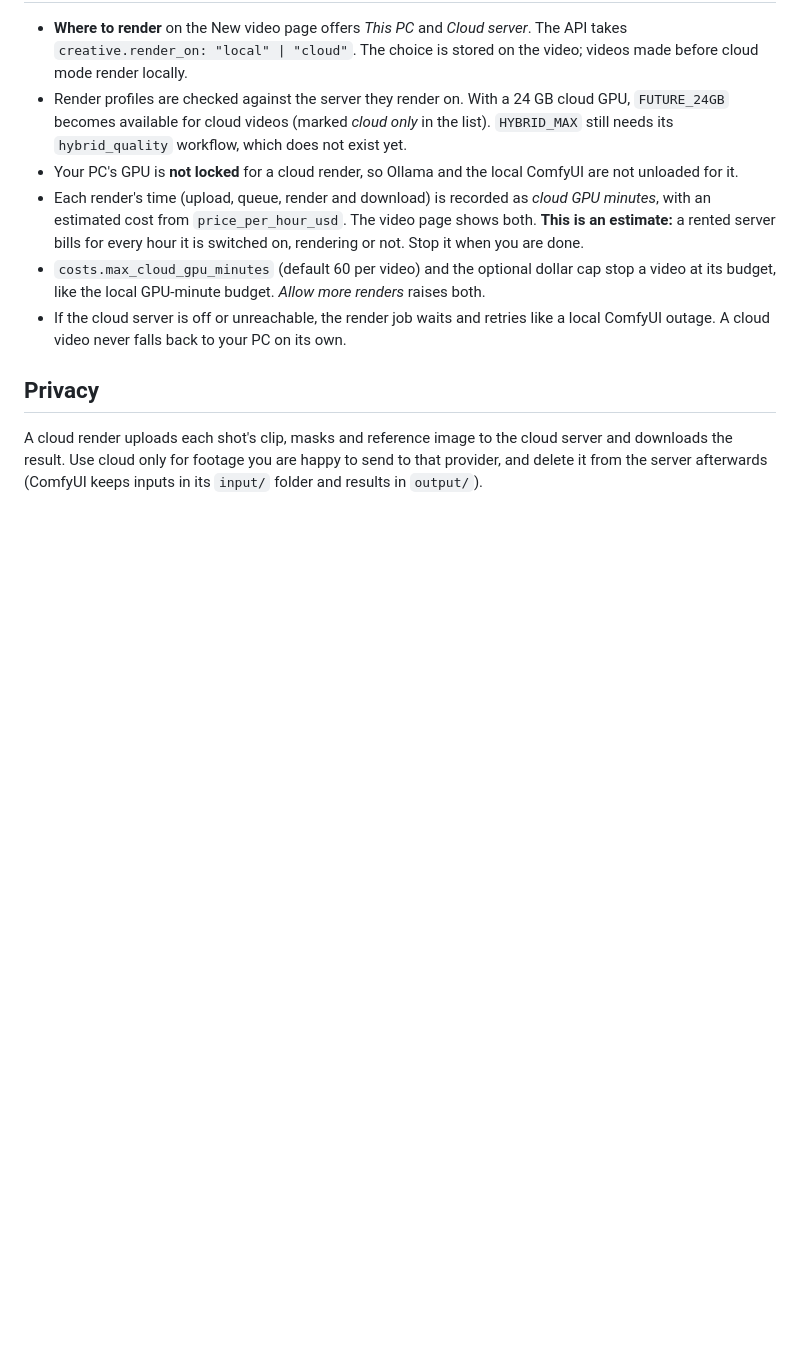
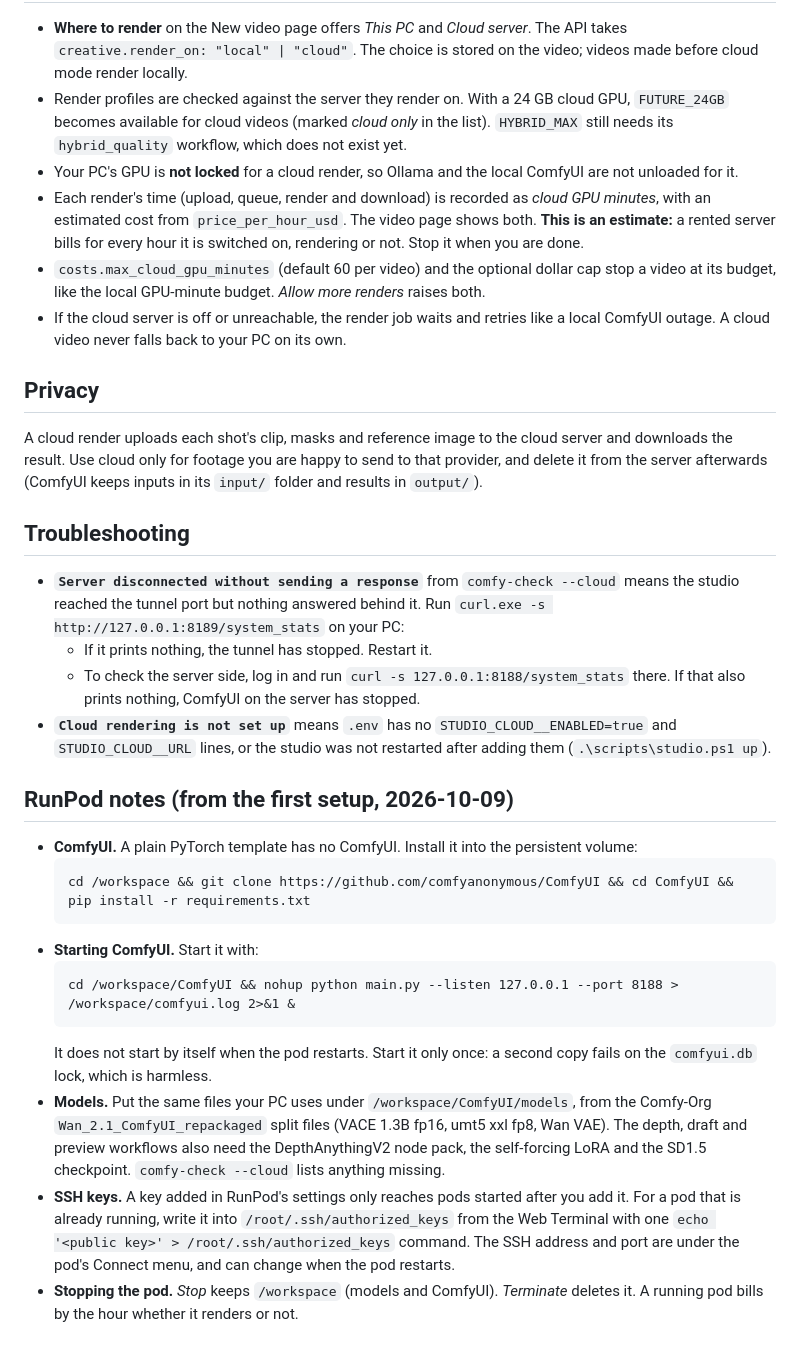
Before and after one commit to elismagna/Rokkur-Mcp-comfyui-x-, a Markdown page: docs/cloud.md, the part around one of its changes. GitHub-like rendering; blank space fills up the shorter version.

````diff
--- a/docs/cloud.md
+++ b/docs/cloud.md
@@ -74,3 +84,39 @@ A cloud render uploads each shot's clip, masks and reference image to the cloud
 downloads the result. Use cloud only for footage you are happy to send to that provider, and
 delete it from the server afterwards (ComfyUI keeps inputs in its `input/` folder and results
 in `output/`).
+
+## Troubleshooting
+
+- **`Server disconnected without sending a response`** from `comfy-check --cloud` means the studio
+  reached the tunnel port but nothing answered behind it. Run
+  `curl.exe -s http://127.0.0.1:8189/system_stats` on your PC:
+  - If it prints nothing, the tunnel has stopped. Restart it.
+  - To check the server side, log in and run `curl -s 127.0.0.1:8188/system_stats` there. If
+    that also prints nothing, ComfyUI on the server has stopped.
+- **`Cloud rendering is not set up`** means `.env` has no `STUDIO_CLOUD__ENABLED=true` and
+  `STUDIO_CLOUD__URL` lines, or the studio was not restarted after adding them
+  (`.\scripts\studio.ps1 up`).
+
+## RunPod notes (from the first setup, 2026-10-09)
+
+- **ComfyUI.** A plain PyTorch template has no ComfyUI. Install it into the persistent volume:
+  ```
+  cd /workspace && git clone https://github.com/comfyanonymous/ComfyUI && cd ComfyUI && pip install -r requirements.txt
+  ```
+- **Starting ComfyUI.** Start it with:
+  ```
+  cd /workspace/ComfyUI && nohup python main.py --listen 127.0.0.1 --port 8188 > /workspace/comfyui.log 2>&1 &
+  ```
+  It does not start by itself when the pod restarts. Start it only once: a second copy fails
+  on the `comfyui.db` lock, which is harmless.
+- **Models.** Put the same files your PC uses under `/workspace/ComfyUI/models`, from the
+  Comfy-Org `Wan_2.1_ComfyUI_repackaged` split files (VACE 1.3B fp16, umt5 xxl fp8, Wan VAE).
+  The depth, draft and preview workflows also need the DepthAnythingV2 node pack, the
+  self-forcing LoRA and the SD1.5 checkpoint. `comfy-check --cloud` lists anything missing.
+- **SSH keys.** A key added in RunPod's settings only reaches pods started after you add it.
+  For a pod that is already running, write it into `/root/.ssh/authorized_keys` from the Web
+  Terminal with one `echo '<public key>' > /root/.ssh/authorized_keys` command.
+  The SSH address and port are under the pod's Connect menu, and can change when the pod
+  restarts.
+- **Stopping the pod.** *Stop* keeps `/workspace` (models and ComfyUI). *Terminate* deletes it.
+  A running pod bills by the hour whether it renders or not.
````
Also changed, not shown: other parts of docs/cloud.md (+16 -6 lines), docs/AI_HANDOFF.md (+11 -2 lines).
